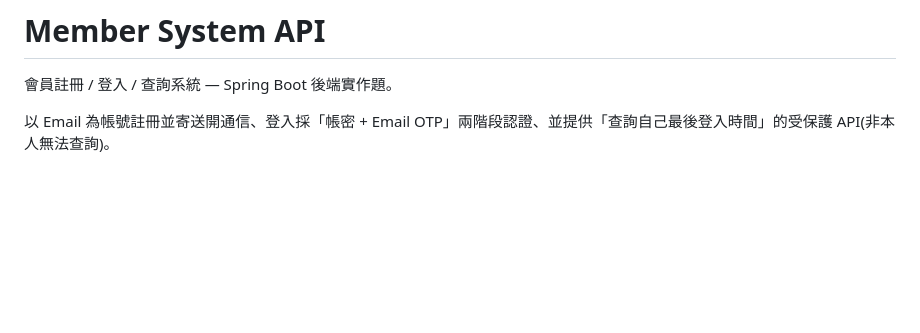
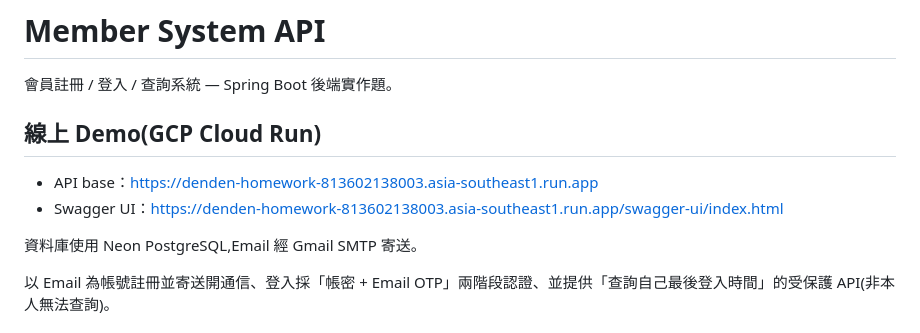
Before and after one commit to kings7788/denden_homework, a Markdown page: README.md, the part around the change. Rendered like a GitHub page; blank space fills up the shorter version.

Commit message:
Add live Cloud Run URL to README and mark deployment complete
Co-Authored-By: Claude Opus 4.8 (1M context) <noreply@anthropic.com>

```diff
--- a/README.md
+++ b/README.md
@@ -1,6 +1,13 @@
 # Member System API
 
 會員註冊 / 登入 / 查詢系統 — Spring Boot 後端實作題。
+
+## 線上 Demo(GCP Cloud Run)
+
+- API base：<https://denden-homework-813602138003.asia-southeast1.run.app>
+- Swagger UI：<https://denden-homework-813602138003.asia-southeast1.run.app/swagger-ui/index.html>
+
+資料庫使用 Neon PostgreSQL,Email 經 Gmail SMTP 寄送。
 
 以 Email 為帳號註冊並寄送開通信、登入採「帳密 + Email OTP」兩階段認證、並提供「查詢自己最後登入時間」的受保護 API(非本人無法查詢)。
 
```
Also changed, not shown: docs/homework-plan.md (+6 -2 lines).
